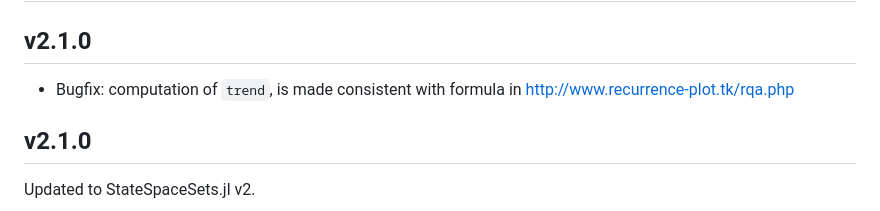
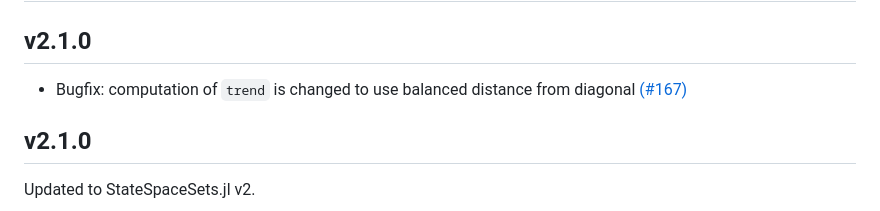
Before and after one commit to JuliaDynamics/RecurrenceAnalysis.jl, a Markdown page: CHANGELOG.md, the part around the change. Rendered like a GitHub page.

```diff
--- a/CHANGELOG.md
+++ b/CHANGELOG.md
@@ -2,7 +2,7 @@
 
 ## v2.1.0
 
-- Bugfix: computation of `trend`, is made consistent with formula in http://www.recurrence-plot.tk/rqa.php
+- Bugfix: computation of `trend` is changed to use balanced distance from diagonal [(#167)](https://github.com/JuliaDynamics/RecurrenceAnalysis.jl/issues/167)
 
 ## v2.1.0
 
```
